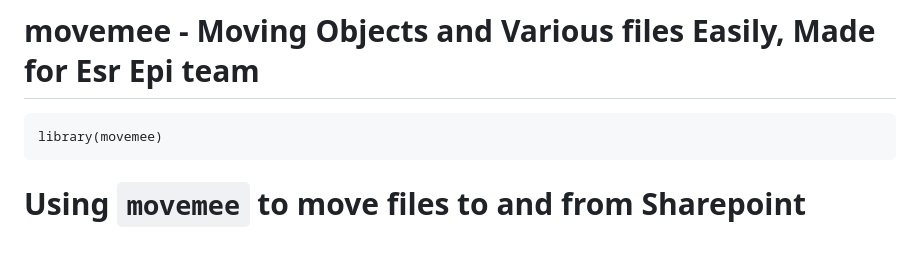
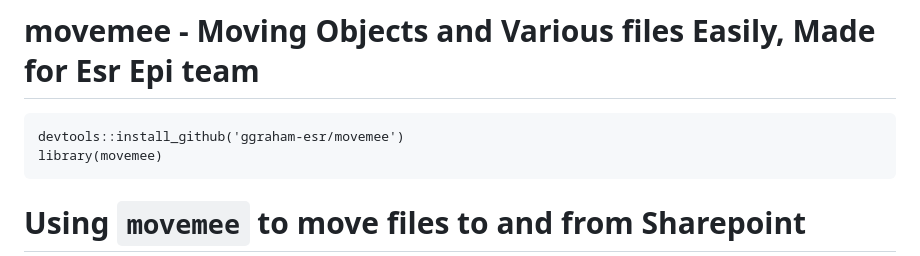
Before and after one commit to ggraham-esr/movemee, a Markdown page: README.md, the part around the change. Rendered like a GitHub page.

Commit message:
added installation instructions

````diff
--- a/README.md
+++ b/README.md
@@ -3,6 +3,7 @@
 
 
 ```
+devtools::install_github('ggraham-esr/movemee')
 library(movemee)
 ```
 
````
